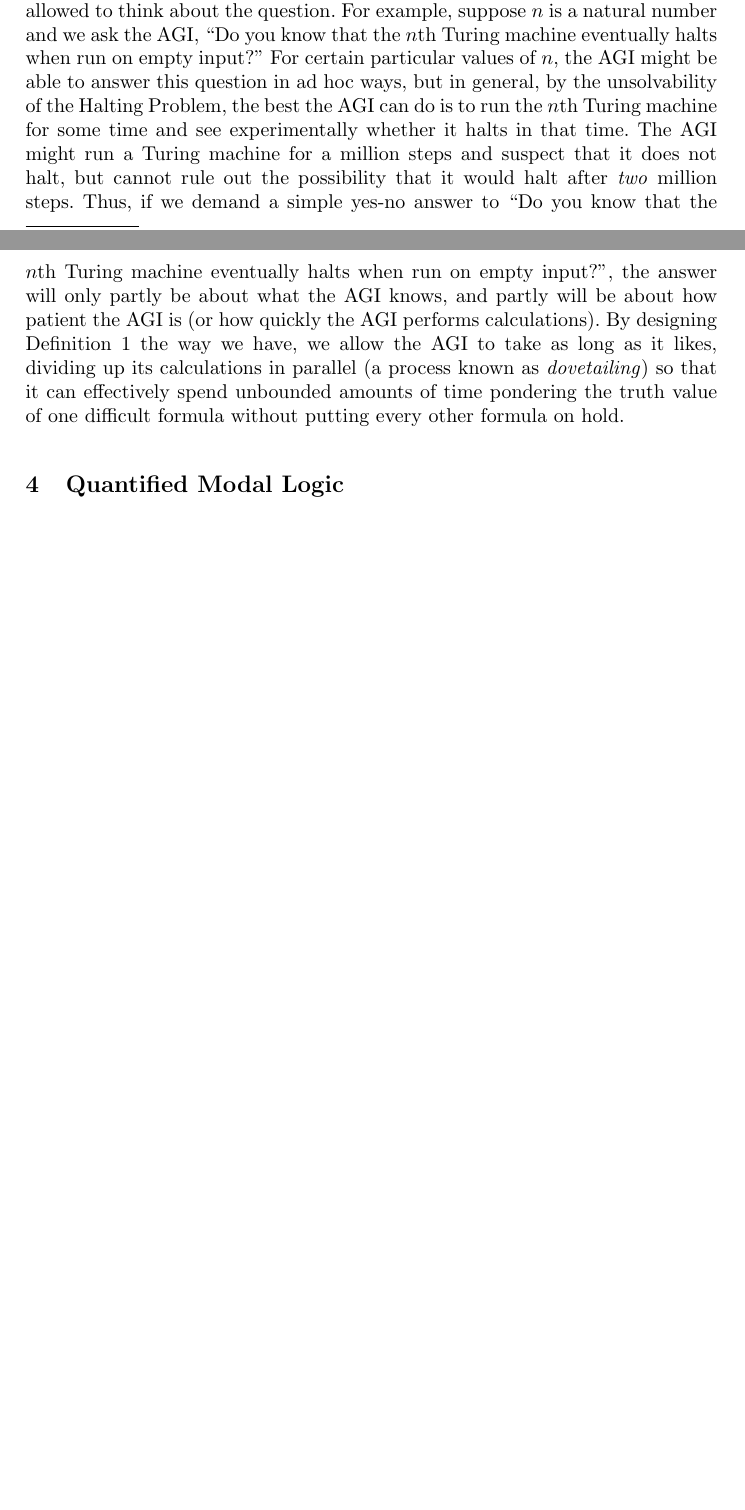
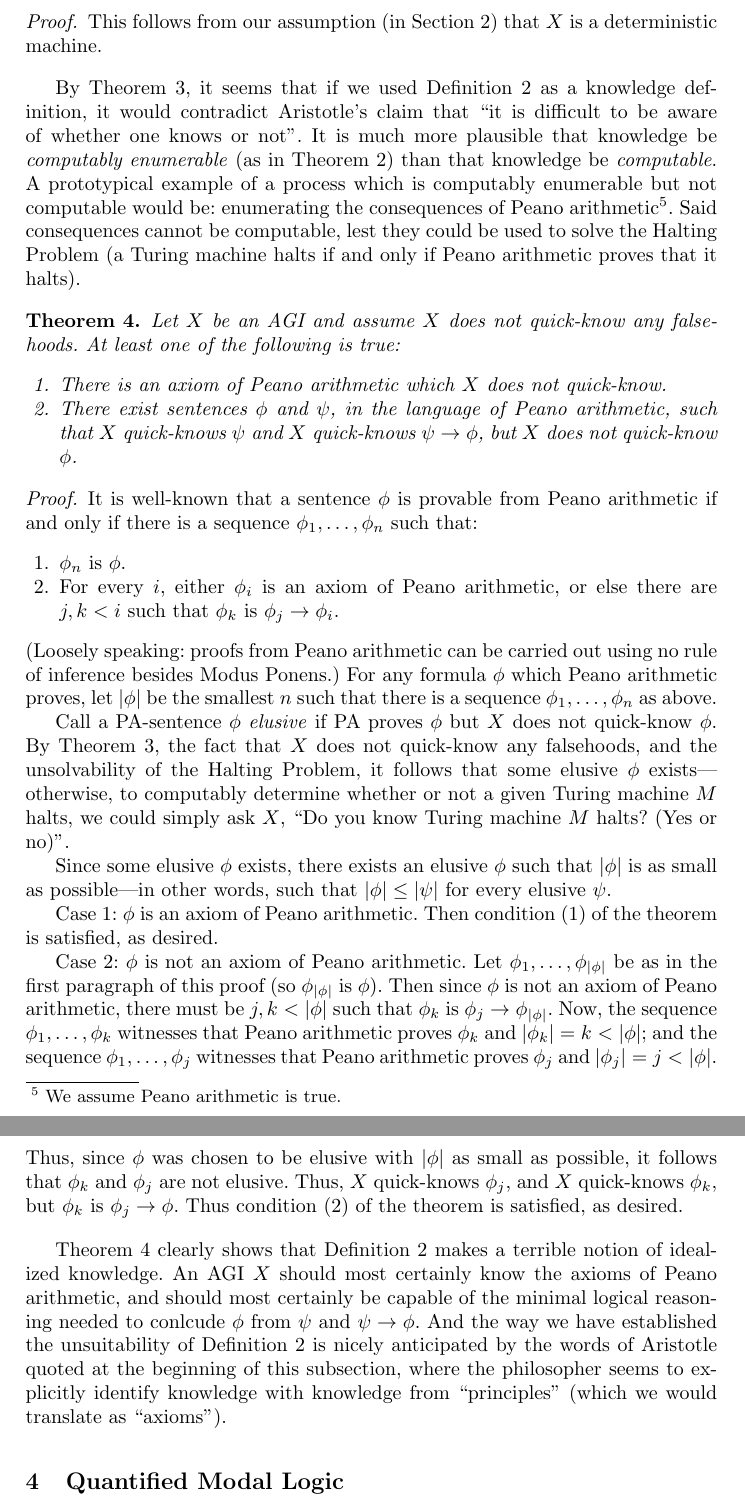
Before and after one commit to semitrivial/short-circuiting, a LaTeX thesis (short.tex): two parts of pages 5 and 6 of 12 before the commit and two parts of pages 6 and 7 of 13 after it, joined at a grey line, cut at the place of the change, the shorter picture padded with empty space. Compiled offline with pdfLaTeX.

Commit message:
Drastically improve Section 3.3

```diff
--- a/short.tex
+++ b/short.tex
@@ -304,28 +306,9 @@ that he knows (in his own internal sense of the word ``know'') $1+1=2$.
   For it is difficult to be aware of whether we know from the
   principles of a thing or not---and that is what knowing is.
   (...) I call a principle in each genus those which it is
-  not possible to prove to be.''
-  ---Aristotle \cite{aristotle}
+  not possible to prove to be.'' ---Aristotle \cite{aristotle}
 \end{quote}
 
 The reader might wonder why we would not further simplify Definition \ref{maindef}
 and declare that $X$ knows $\phi$ if and only if $X$ would respond ``yes'' if
 $X$ were asked, ``Do you know $\phi$?''
-The reason why this would not work is because for certain mathematical statements,
-the answer may depend on how long the AGI is allowed to think about the question.
-For example, suppose $n$ is a natural number and we ask the AGI, ``Do you know that
-the $n$th Turing machine eventually halts when run on empty input?'' For certain
-particular values of $n$, the AGI might be able to answer this question in ad hoc
-ways, but in general, by the unsolvability of the Halting Problem, the best the
-AGI can do is to run the $n$th Turing machine for some time and see experimentally
-whether it halts in that time. The AGI might
-run a Turing machine for a million steps and suspect that it does not halt,
-but cannot rule out the possibility that it would halt after \emph{two} million steps.
-Thus, if we demand a simple yes-no answer to ``Do you know that the $n$th Turing machine
-eventually halts when run on empty input?'', the answer will only partly be about
-what the AGI knows, and partly will be about how patient the AGI is (or how
-quickly the AGI performs calculations). By designing Definition \ref{maindef} the way
-we have, we allow the AGI to take as long as it likes, dividing up its
-calculations in parallel (a process known as \emph{dovetailing}) so that it can
-effectively spend unbounded amounts of time pondering the truth value of one difficult
-formula without putting every other formula on hold.
@@ -332,3 +333,85 @@ formula without putting every other formula on hold.
+\begin{proof}
+  This follows from our assumption (in Section \ref{agisection}) that
+  $X$ is a deterministic machine.
+\end{proof}
+
+By Theorem \ref{computabletheorem}, it seems that if we used
+Definition \ref{instantlyknowsdefn} as a knowledge definition, it would
+contradict Aristotle's claim that
+``it is difficult to be aware of whether one
+knows or not''. It is much more plausible that knowledge be \emph{computably enumerable}
+(as in Theorem \ref{retheorem}) than that knowledge be \emph{computable}.
+A prototypical example of a process which is computably enumerable but not computable
+would be: enumerating the consequences of Peano arithmetic\footnote{We assume Peano
+arithmetic is true.}.
+Said consequences cannot be computable, lest they could be used to solve the Halting
+Problem (a Turing machine halts if and only if Peano arithmetic proves that it halts).
+
+\begin{theorem}
+\label{badnesstheorem}
+Let $X$ be an AGI and assume $X$ does not quick-know any falsehoods.
+At least one of the following is true:
+\begin{enumerate}
+  \item There is an axiom of Peano arithmetic which $X$ does not quick-know.
+  \item There exist sentences $\phi$ and $\psi$, in the language of Peano arithmetic,
+  such that $X$ quick-knows $\psi$ and $X$ quick-knows $\psi\rightarrow\phi$,
+  but $X$ does not quick-know $\phi$.
+\end{enumerate}
+\end{theorem}
+
+\begin{proof}
+  It is well-known that a sentence $\phi$ is provable from Peano arithmetic if and only
+  if there is a sequence $\phi_1,\ldots,\phi_n$ such that:
+  \begin{enumerate}
+    \item $\phi_n$ is $\phi$.
+    \item For every $i$, either $\phi_i$ is an axiom of Peano arithmetic, or else there
+    are $j,k<i$ such that $\phi_k$ is $\phi_j\rightarrow \phi_i$.
+  \end{enumerate}
+  (Loosely speaking: proofs from Peano arithmetic can be carried out using no rule
+  of inference besides Modus Ponens.)
+  For any formula $\phi$ which Peano arithmetic proves, let $|\phi|$ be the smallest
+  $n$ such that there is a sequence $\phi_1,\ldots,\phi_n$ as above.
+
+  Call a PA-sentence $\phi$ \emph{elusive} if PA proves $\phi$ but $X$ does not
+  quick-know $\phi$. By Theorem \ref{computabletheorem}, the fact that $X$ does
+  not quick-know any falsehoods, and the unsolvability of the Halting Problem,
+  it follows that some elusive $\phi$ exists---otherwise, to computably determine whether
+  or not a given Turing machine $M$ halts, we could simply ask $X$, ``Do you know
+  Turing machine $M$ halts? (Yes or no)''.
+
+  Since some elusive $\phi$ exists, there exists an elusive $\phi$ such that $|\phi|$
+  is as small as possible---in other words, such that $|\phi|\leq |\psi|$ for every
+  elusive $\psi$.
+
+  Case 1: $\phi$ is an axiom of Peano arithmetic. Then condition (1) of the theorem is
+  satisfied, as desired.
+
+  Case 2: $\phi$ is not an axiom of Peano arithmetic.
+  Let $\phi_1,\ldots,\phi_{|\phi|}$ be as in the first paragraph of this proof
+  (so $\phi_{|\phi|}$ is $\phi$).
+  Then since $\phi$ is not an axiom of Peano arithmetic,
+  there must be $j,k<|\phi|$ such that $\phi_k$ is $\phi_j\rightarrow \phi_{|\phi|}$.
+  Now, the sequence $\phi_1,\ldots,\phi_k$ witnesses that Peano arithmetic
+  proves $\phi_k$ and $|\phi_k|=k<|\phi|$; and the
+  sequence $\phi_1,\ldots,\phi_j$ witnesses that Peano arithmetic proves
+  $\phi_j$ and $|\phi_j|=j<|\phi|$.
+  Thus, since $\phi$ was chosen to be elusive with $|\phi|$ as small as possible,
+  it follows that $\phi_k$ and $\phi_j$ are not elusive.
+  Thus, $X$ quick-knows $\phi_j$, and $X$ quick-knows $\phi_k$,
+  but $\phi_k$ is $\phi_j\rightarrow\phi$. Thus condition (2) of the theorem is
+  satisfied, as desired.
+\end{proof}
+
+Theorem \ref{badnesstheorem} clearly shows that Definition \ref{instantlyknowsdefn}
+makes a terrible notion of idealized knowledge. An AGI $X$ should most certainly
+know the axioms of Peano arithmetic, and should most certainly be capable of the
+minimal logical reasoning needed to conlcude $\phi$ from $\psi$ and $\psi\rightarrow\phi$.
+And the way we have established the unsuitability of Definition \ref{instantlyknowsdefn}
+is nicely anticipated by the words of Aristotle quoted at the beginning of this subsection,
+where the philosopher seems to explicitly identify knowledge with
+knowledge from ``principles'' (which we would translate as ``axioms'').
+
+
 
 \section{Quantified Modal Logic}
 \label{quantifiedsection}
```
Also changed, not shown: short.tex (22 more changed lines).
